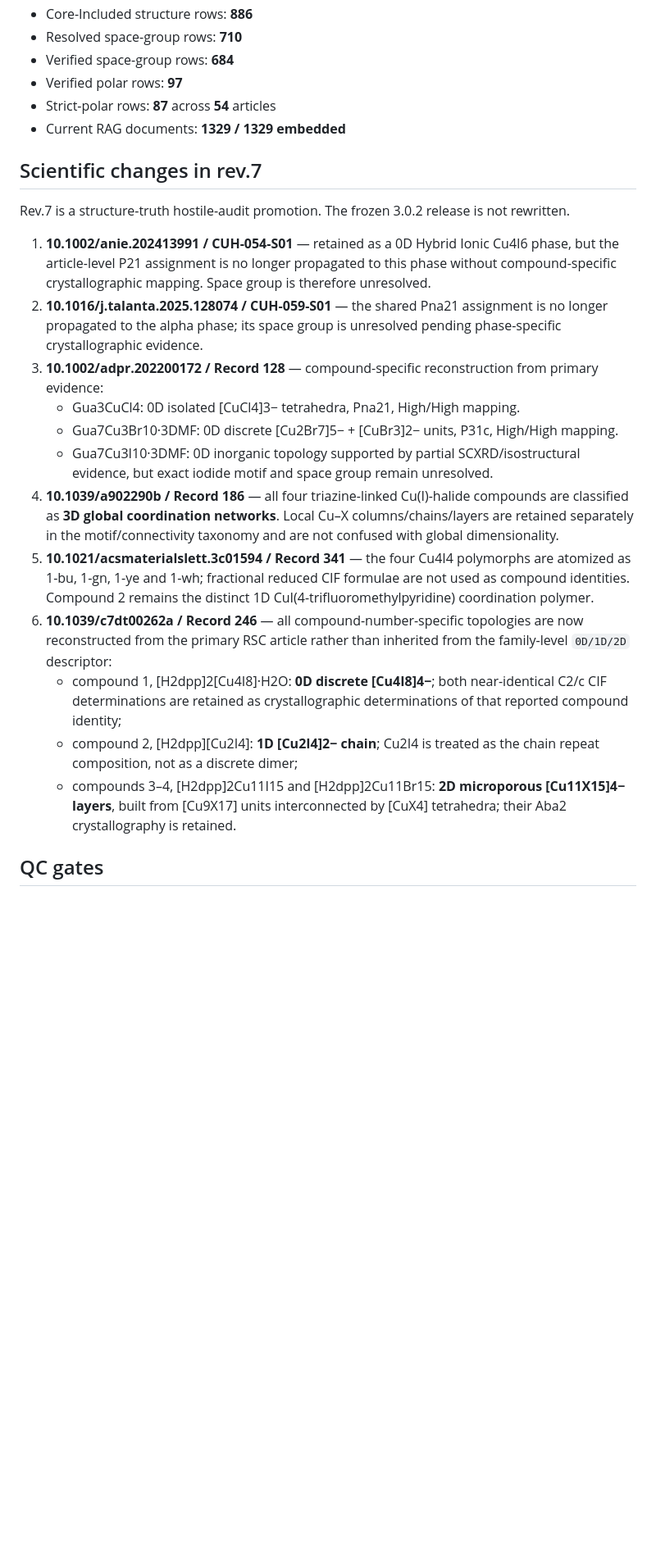
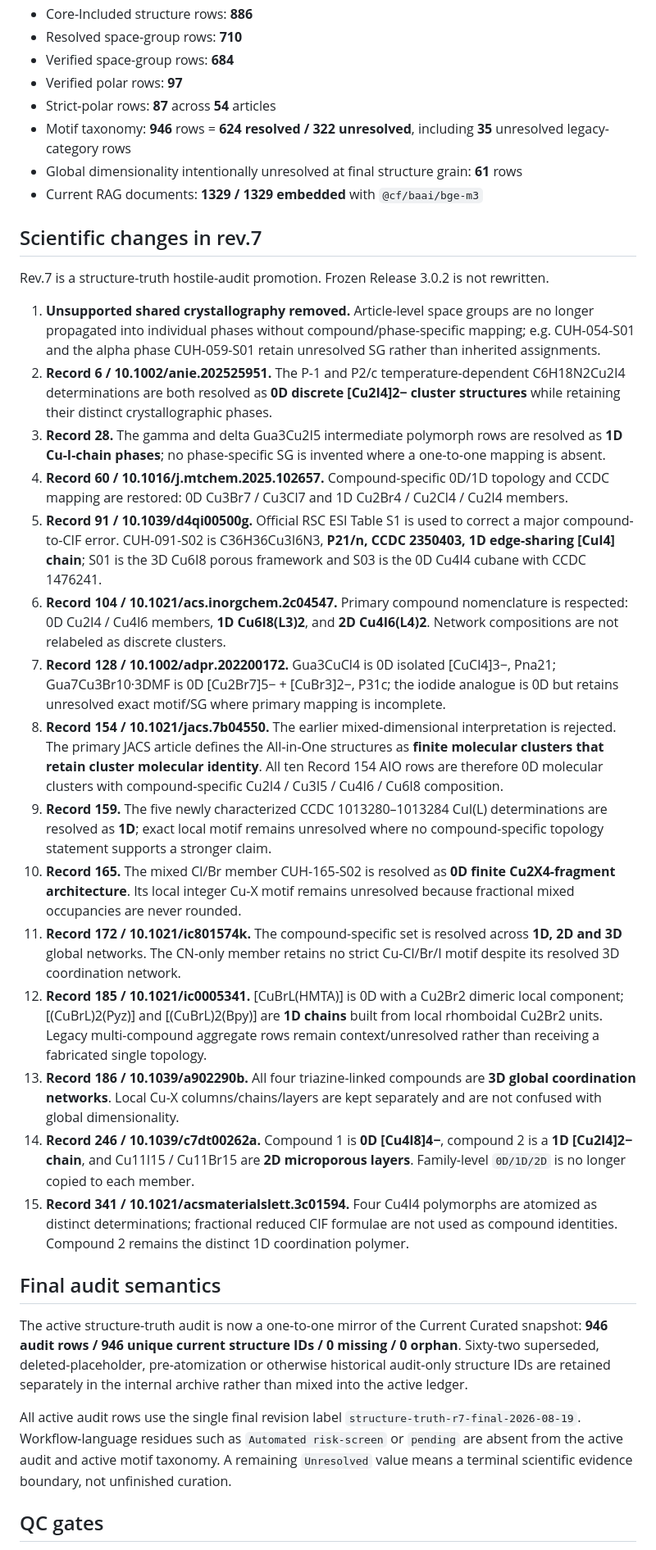
Before and after one commit to zion0321/CuHalide-Atlas, a Markdown page: docs/CURRENT_CURATED_R7_2026-08-19.md, the part around one of its changes. Shown at 82% size. Drawn GitHub-style; blank space fills up the shorter version.

Commit message:
docs: finalize rev7 hostile structure audit

```diff
--- a/docs/CURRENT_CURATED_R7_2026-08-19.md
+++ b/docs/CURRENT_CURATED_R7_2026-08-19.md
@@ -15,24 +15,35 @@
 - Verified space-group rows: **684**
 - Verified polar rows: **97**
 - Strict-polar rows: **87** across **54** articles
-- Current RAG documents: **1329 / 1329 embedded**
+- Motif taxonomy: **946** rows = **624 resolved / 322 unresolved**, including **35** unresolved legacy-category rows
+- Global dimensionality intentionally unresolved at final structure grain: **61** rows
+- Current RAG documents: **1329 / 1329 embedded** with `@cf/baai/bge-m3`
 
 ## Scientific changes in rev.7
 
-Rev.7 is a structure-truth hostile-audit promotion. The frozen 3.0.2 release is not rewritten.
+Rev.7 is a structure-truth hostile-audit promotion. Frozen Release 3.0.2 is not rewritten.
 
-1. **10.1002/anie.202413991 / CUH-054-S01** — retained as a 0D Hybrid Ionic Cu4I6 phase, but the article-level P21 assignment is no longer propagated to this phase without compound-specific crystallographic mapping. Space group is therefore unresolved.
-2. **10.1016/j.talanta.2025.128074 / CUH-059-S01** — the shared Pna21 assignment is no longer propagated to the alpha phase; its space group is unresolved pending phase-specific crystallographic evidence.
-3. **10.1002/adpr.202200172 / Record 128** — compound-specific reconstruction from primary evidence:
-   - Gua3CuCl4: 0D isolated [CuCl4]3− tetrahedra, Pna21, High/High mapping.
-   - Gua7Cu3Br10·3DMF: 0D discrete [Cu2Br7]5− + [CuBr3]2− units, P31c, High/High mapping.
-   - Gua7Cu3I10·3DMF: 0D inorganic topology supported by partial SCXRD/isostructural evidence, but exact iodide motif and space group remain unresolved.
-4. **10.1039/a902290b / Record 186** — all four triazine-linked Cu(I)-halide compounds are classified as **3D global coordination networks**. Local Cu–X columns/chains/layers are retained separately in the motif/connectivity taxonomy and are not confused with global dimensionality.
-5. **10.1021/acsmaterialslett.3c01594 / Record 341** — the four Cu4I4 polymorphs are atomized as 1-bu, 1-gn, 1-ye and 1-wh; fractional reduced CIF formulae are not used as compound identities. Compound 2 remains the distinct 1D CuI(4-trifluoromethylpyridine) coordination polymer.
-6. **10.1039/c7dt00262a / Record 246** — all compound-number-specific topologies are now reconstructed from the primary RSC article rather than inherited from the family-level `0D/1D/2D` descriptor:
-   - compound 1, [H2dpp]2[Cu4I8]·H2O: **0D discrete [Cu4I8]4−**; both near-identical C2/c CIF determinations are retained as crystallographic determinations of that reported compound identity;
-   - compound 2, [H2dpp][Cu2I4]: **1D [Cu2I4]2− chain**; Cu2I4 is treated as the chain repeat composition, not as a discrete dimer;
-   - compounds 3–4, [H2dpp]2Cu11I15 and [H2dpp]2Cu11Br15: **2D microporous [Cu11X15]4− layers**, built from [Cu9X17] units interconnected by [CuX4] tetrahedra; their Aba2 crystallography is retained.
+1. **Unsupported shared crystallography removed.** Article-level space groups are no longer propagated into individual phases without compound/phase-specific mapping; e.g. CUH-054-S01 and the alpha phase CUH-059-S01 retain unresolved SG rather than inherited assignments.
+2. **Record 6 / 10.1002/anie.202525951.** The P-1 and P2/c temperature-dependent C6H18N2Cu2I4 determinations are both resolved as **0D discrete [Cu2I4]2− cluster structures** while retaining their distinct crystallographic phases.
+3. **Record 28.** The gamma and delta Gua3Cu2I5 intermediate polymorph rows are resolved as **1D Cu-I-chain phases**; no phase-specific SG is invented where a one-to-one mapping is absent.
+4. **Record 60 / 10.1016/j.mtchem.2025.102657.** Compound-specific 0D/1D topology and CCDC mapping are restored: 0D Cu3Br7 / Cu3Cl7 and 1D Cu2Br4 / Cu2Cl4 / Cu2I4 members.
+5. **Record 91 / 10.1039/d4qi00500g.** Official RSC ESI Table S1 is used to correct a major compound-to-CIF error. CUH-091-S02 is C36H36Cu3I6N3, **P21/n, CCDC 2350403, 1D edge-sharing [CuI4] chain**; S01 is the 3D Cu6I8 porous framework and S03 is the 0D Cu4I4 cubane with CCDC 1476241.
+6. **Record 104 / 10.1021/acs.inorgchem.2c04547.** Primary compound nomenclature is respected: 0D Cu2I4 / Cu4I6 members, **1D Cu6I8(L3)2**, and **2D Cu4I6(L4)2**. Network compositions are not relabeled as discrete clusters.
+7. **Record 128 / 10.1002/adpr.202200172.** Gua3CuCl4 is 0D isolated [CuCl4]3−, Pna21; Gua7Cu3Br10·3DMF is 0D [Cu2Br7]5− + [CuBr3]2−, P31c; the iodide analogue is 0D but retains unresolved exact motif/SG where primary mapping is incomplete.
+8. **Record 154 / 10.1021/jacs.7b04550.** The earlier mixed-dimensional interpretation is rejected. The primary JACS article defines the All-in-One structures as **finite molecular clusters that retain cluster molecular identity**. All ten Record 154 AIO rows are therefore 0D molecular clusters with compound-specific Cu2I4 / Cu3I5 / Cu4I6 / Cu6I8 composition.
+9. **Record 159.** The five newly characterized CCDC 1013280–1013284 CuI(L) determinations are resolved as **1D**; exact local motif remains unresolved where no compound-specific topology statement supports a stronger claim.
+10. **Record 165.** The mixed Cl/Br member CUH-165-S02 is resolved as **0D finite Cu2X4-fragment architecture**. Its local integer Cu-X motif remains unresolved because fractional mixed occupancies are never rounded.
+11. **Record 172 / 10.1021/ic801574k.** The compound-specific set is resolved across **1D, 2D and 3D** global networks. The CN-only member retains no strict Cu-Cl/Br/I motif despite its resolved 3D coordination network.
+12. **Record 185 / 10.1021/ic0005341.** [CuBrL(HMTA)] is 0D with a Cu2Br2 dimeric local component; [(CuBrL)2(Pyz)] and [(CuBrL)2(Bpy)] are **1D chains** built from local rhomboidal Cu2Br2 units. Legacy multi-compound aggregate rows remain context/unresolved rather than receiving a fabricated single topology.
+13. **Record 186 / 10.1039/a902290b.** All four triazine-linked compounds are **3D global coordination networks**. Local Cu-X columns/chains/layers are kept separately and are not confused with global dimensionality.
+14. **Record 246 / 10.1039/c7dt00262a.** Compound 1 is **0D [Cu4I8]4−**, compound 2 is a **1D [Cu2I4]2− chain**, and Cu11I15 / Cu11Br15 are **2D microporous layers**. Family-level `0D/1D/2D` is no longer copied to each member.
+15. **Record 341 / 10.1021/acsmaterialslett.3c01594.** Four Cu4I4 polymorphs are atomized as distinct determinations; fractional reduced CIF formulae are not used as compound identities. Compound 2 remains the distinct 1D coordination polymer.
+
+## Final audit semantics
+
+The active structure-truth audit is now a one-to-one mirror of the Current Curated snapshot: **946 audit rows / 946 unique current structure IDs / 0 missing / 0 orphan**. Sixty-two superseded, deleted-placeholder, pre-atomization or otherwise historical audit-only structure IDs are retained separately in the internal archive rather than mixed into the active ledger.
+
+All active audit rows use the single final revision label `structure-truth-r7-final-2026-08-19`. Workflow-language residues such as `Automated risk-screen` or `pending` are absent from the active audit and active motif taxonomy. A remaining `Unresolved` value means a terminal scientific evidence boundary, not unfinished curation.
 
 ## QC gates
 
```
Also changed, not shown: other parts of docs/CURRENT_CURATED_R7_2026-08-19.md (+15 -10 lines).
